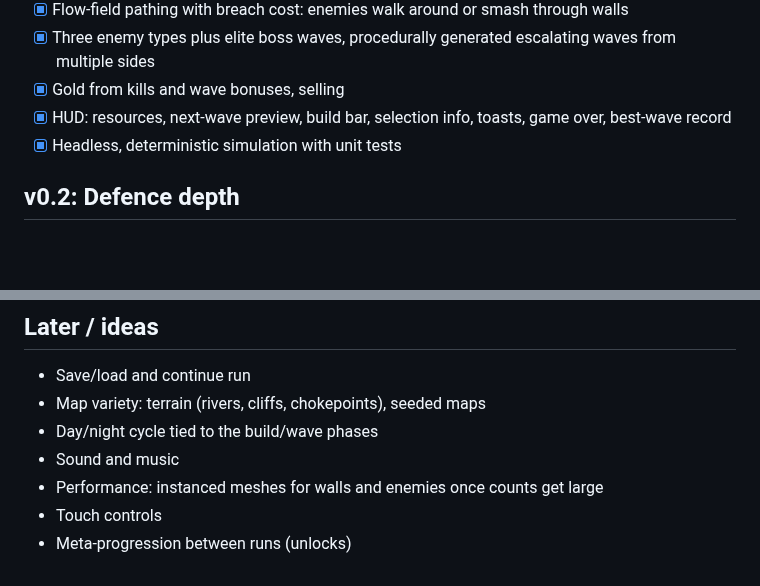
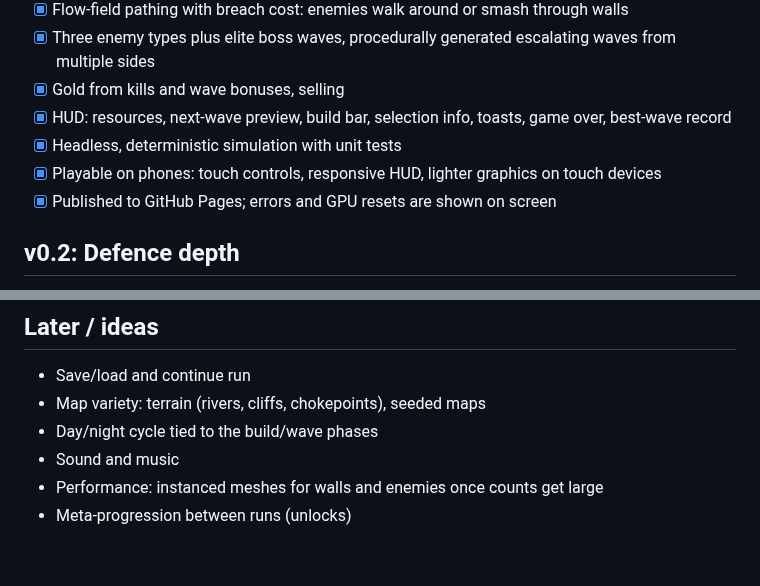
Before and after one commit to chopki/test-game, a Markdown page: docs/ROADMAP.md, 2 parts joined by grey strips. Rendered like a GitHub page; blank space fills up the shorter version.

```diff
--- a/docs/ROADMAP.md
+++ b/docs/ROADMAP.md
@@ -12,6 +12,8 @@ Rough order, with each milestone playable on its own. Checkboxes track progress.
 - [x] Gold from kills and wave bonuses, selling
 - [x] HUD: resources, next-wave preview, build bar, selection info, toasts, game over, best-wave record
 - [x] Headless, deterministic simulation with unit tests
+- [x] Playable on phones: touch controls, responsive HUD, lighter graphics on touch devices
+- [x] Published to GitHub Pages; errors and GPU resets are shown on screen
 
 ## v0.2: Defence depth
 
@@ -54,5 +56,4 @@ Rough order, with each milestone playable on its own. Checkboxes track progress.
 - Day/night cycle tied to the build/wave phases
 - Sound and music
 - Performance: instanced meshes for walls and enemies once counts get large
-- Touch controls
 - Meta-progression between runs (unlocks)
```
Also changed, not shown: README.md (+4 -0 lines), docs/ARCHITECTURE.md (+3 -1 lines), docs/screenshot.png, 7 other files.
